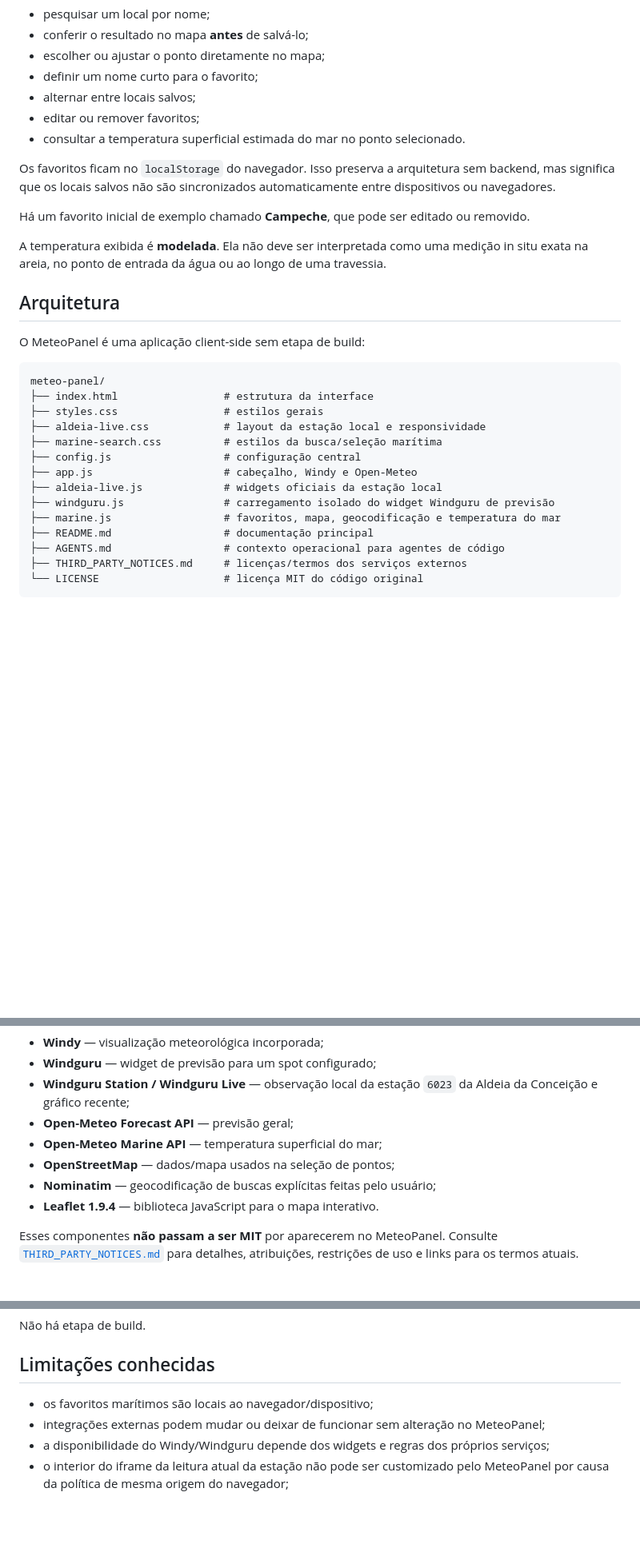
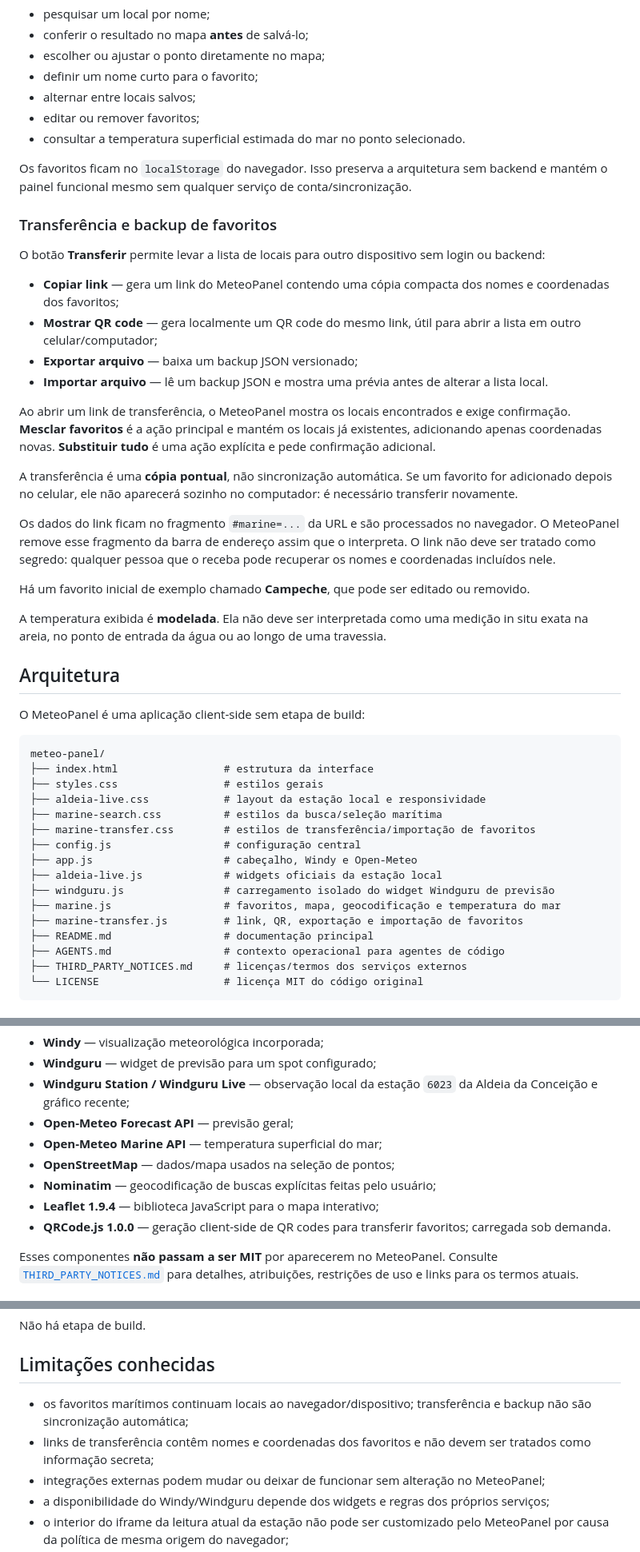
Before and after one commit to mateusaranha/meteo-panel, a Markdown page: README.md, 3 parts joined by grey strips. Shown at 80% size. Drawn GitHub-style; blank space fills up the shorter version.

Commit message:
docs: document favorites transfer and backup

```diff
--- a/README.md
+++ b/README.md
@@ -61,7 +61,22 @@ O módulo marítimo usa a API Marine do Open-Meteo e permite:
 - editar ou remover favoritos;
 - consultar a temperatura superficial estimada do mar no ponto selecionado.
 
-Os favoritos ficam no `localStorage` do navegador. Isso preserva a arquitetura sem backend, mas significa que os locais salvos não são sincronizados automaticamente entre dispositivos ou navegadores.
+Os favoritos ficam no `localStorage` do navegador. Isso preserva a arquitetura sem backend e mantém o painel funcional mesmo sem qualquer serviço de conta/sincronização.
+
+### Transferência e backup de favoritos
+
+O botão **Transferir** permite levar a lista de locais para outro dispositivo sem login ou backend:
+
+- **Copiar link** — gera um link do MeteoPanel contendo uma cópia compacta dos nomes e coordenadas dos favoritos;
+- **Mostrar QR code** — gera localmente um QR code do mesmo link, útil para abrir a lista em outro celular/computador;
+- **Exportar arquivo** — baixa um backup JSON versionado;
+- **Importar arquivo** — lê um backup JSON e mostra uma prévia antes de alterar a lista local.
+
+Ao abrir um link de transferência, o MeteoPanel mostra os locais encontrados e exige confirmação. **Mesclar favoritos** é a ação principal e mantém os locais já existentes, adicionando apenas coordenadas novas. **Substituir tudo** é uma ação explícita e pede confirmação adicional.
+
+A transferência é uma **cópia pontual**, não sincronização automática. Se um favorito for adicionado depois no celular, ele não aparecerá sozinho no computador: é necessário transferir novamente.
+
+Os dados do link ficam no fragmento `#marine=...` da URL e são processados no navegador. O MeteoPanel remove esse fragmento da barra de endereço assim que o interpreta. O link não deve ser tratado como segredo: qualquer pessoa que o receba pode recuperar os nomes e coordenadas incluídos nele.
 
 Há um favorito inicial de exemplo chamado **Campeche**, que pode ser editado ou removido.
 
@@ -77,11 +92,13 @@ meteo-panel/
 ├── styles.css                 # estilos gerais
 ├── aldeia-live.css            # layout da estação local e responsividade
 ├── marine-search.css          # estilos da busca/seleção marítima
+├── marine-transfer.css        # estilos de transferência/importação de favoritos
 ├── config.js                  # configuração central
 ├── app.js                     # cabeçalho, Windy e Open-Meteo
 ├── aldeia-live.js             # widgets oficiais da estação local
 ├── windguru.js                # carregamento isolado do widget Windguru de previsão
 ├── marine.js                  # favoritos, mapa, geocodificação e temperatura do mar
+├── marine-transfer.js         # link, QR, exportação e importação de favoritos
 ├── README.md                  # documentação principal
 ├── AGENTS.md                  # contexto operacional para agentes de código
 ├── THIRD_PARTY_NOTICES.md     # licenças/termos dos serviços externos
@@ -110,7 +127,8 @@ O projeto atualmente se integra com:
 - **Open-Meteo Marine API** — temperatura superficial do mar;
 - **OpenStreetMap** — dados/mapa usados na seleção de pontos;
 - **Nominatim** — geocodificação de buscas explícitas feitas pelo usuário;
-- **Leaflet 1.9.4** — biblioteca JavaScript para o mapa interativo.
+- **Leaflet 1.9.4** — biblioteca JavaScript para o mapa interativo;
+- **QRCode.js 1.0.0** — geração client-side de QR codes para transferir favoritos; carregada sob demanda.
 
 Esses componentes **não passam a ser MIT** por aparecerem no MeteoPanel. Consulte [`THIRD_PARTY_NOTICES.md`](THIRD_PARTY_NOTICES.md) para detalhes, atribuições, restrições de uso e links para os termos atuais.
 
@@ -180,7 +200,8 @@ Não há etapa de build.
 
 ## Limitações conhecidas
 
-- os favoritos marítimos são locais ao navegador/dispositivo;
+- os favoritos marítimos continuam locais ao navegador/dispositivo; transferência e backup não são sincronização automática;
+- links de transferência contêm nomes e coordenadas dos favoritos e não devem ser tratados como informação secreta;
 - integrações externas podem mudar ou deixar de funcionar sem alteração no MeteoPanel;
 - a disponibilidade do Windy/Windguru depende dos widgets e regras dos próprios serviços;
 - o interior do iframe da leitura atual da estação não pode ser customizado pelo MeteoPanel por causa da política de mesma origem do navegador;
```
Also changed, not shown: other parts of README.md (+3 -1 lines).
